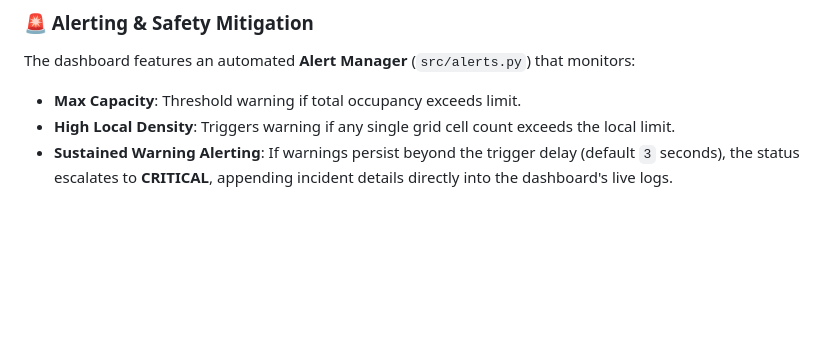
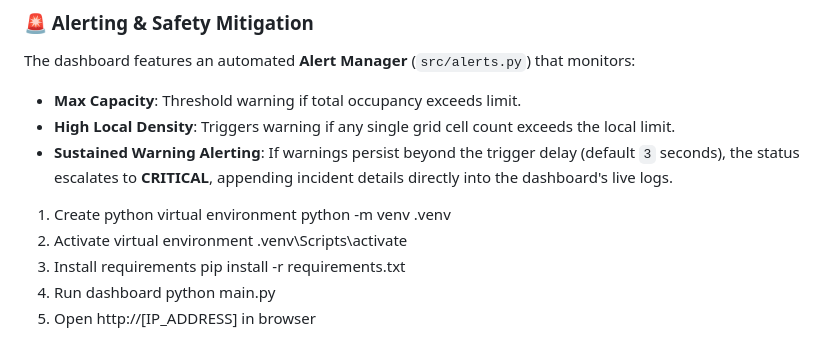
Before and after one commit to ArjitSharma19/Crowd-Detection-And-Prevention, a Markdown page: README.md, the part around the change. Drawn GitHub-style; blank space fills up the shorter version.

Commit message:
updated readme content

```diff
--- a/README.md
+++ b/README.md
@@ -138,3 +138,14 @@ The dashboard features an automated **Alert Manager** (`src/alerts.py`) that mon
 - **Max Capacity**: Threshold warning if total occupancy exceeds limit.
 - **High Local Density**: Triggers warning if any single grid cell count exceeds the local limit.
 - **Sustained Warning Alerting**: If warnings persist beyond the trigger delay (default `3` seconds), the status escalates to **CRITICAL**, appending incident details directly into the dashboard's live logs.
+
+
+1) Create python virtual environment
+python -m venv .venv
+2) Activate virtual environment
+.venv\Scripts\activate
+3) Install requirements
+pip install -r requirements.txt
+4) Run dashboard
+python main.py
+5) Open http://[IP_ADDRESS] in browser
```
